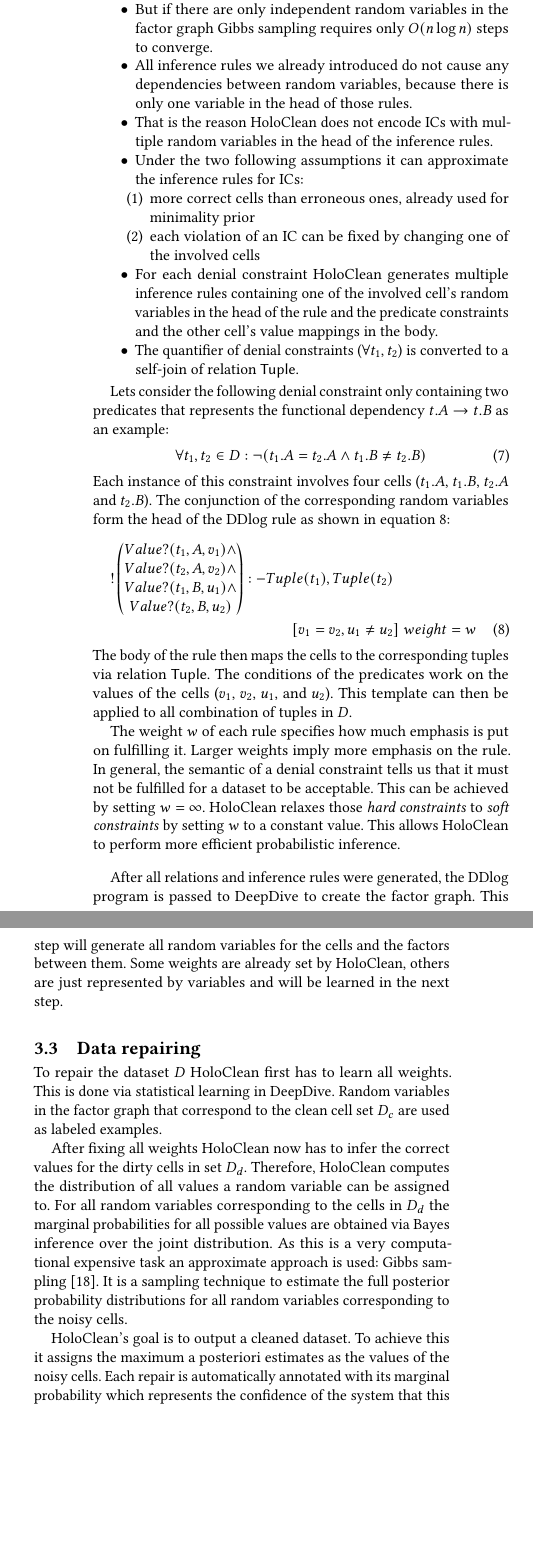
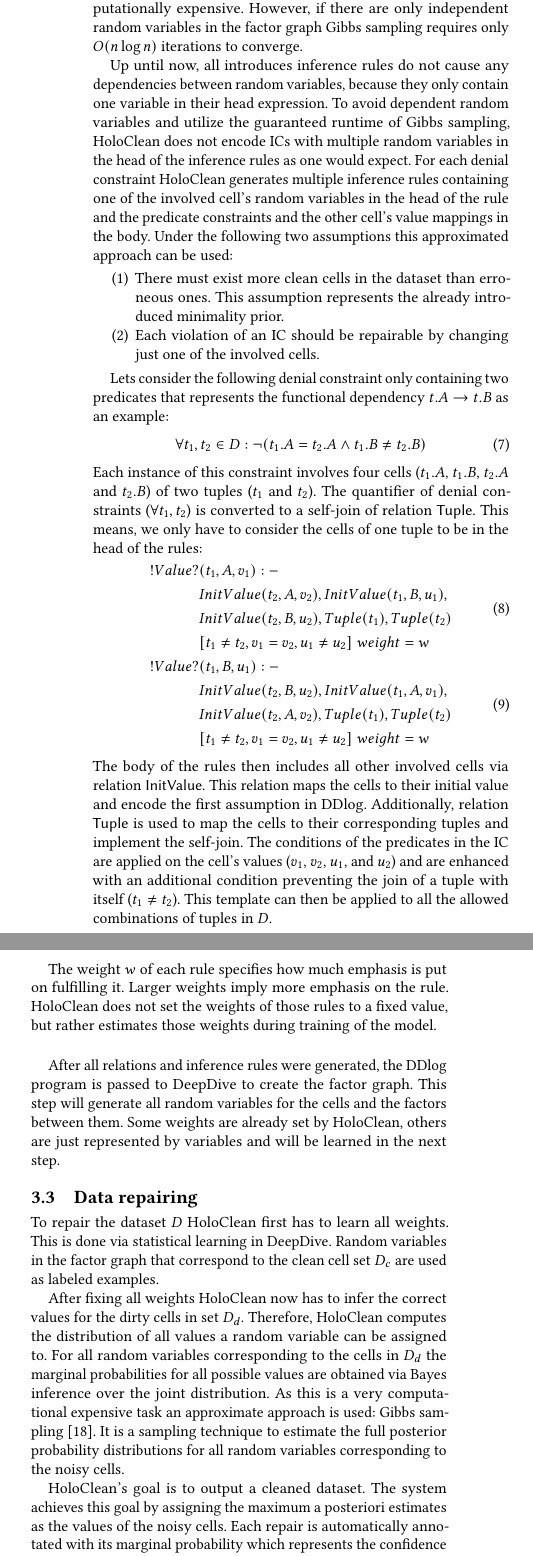
Before and after one commit to CodeLionX/holoclean-summary-paper, a LaTeX paper (holoclean.tex, which reads holoclean_body.tex): two parts of the columns of page 4 of 5, joined at a grey line, cut so that both start at the same text, the shorter picture padded with empty space. Compiled offline with pdfLaTeX.

Commit message:
updated ic description and added table for runtime

```diff
--- a/holoclean_body.tex
+++ b/holoclean_body.tex
@@ -227,12 +221,0 @@
-    \item This process is computationally expensive.
-    \item But if there are only independent random variables in the factor graph Gibbs sampling requires only $O(n \log n)$ steps to converge.
-    \item All inference rules we already introduced do not cause any dependencies between random variables, because there is only one variable in the head of those rules.
-    \item That is the reason \holoclean{} does not encode \glspl{ic} with multiple random variables in the head of the inference rules.
-    \item Under the two following assumptions it can approximate the inference rules for \glspl{ic}:
-      \begin{enumerate}
-        \item more correct cells than erroneous ones, already used for minimality prior
-        \item each violation of an \gls{ic} can be fixed by changing one of the involved cells
-      \end{enumerate}
-    \item For each denial constraint \holoclean{} generates multiple inference rules containing one of the involved cell's random variables in the head of the rule and the predicate constraints and the other cell's value mappings in the body.
-    \item The quantifier of denial constraints ($\forall t_1, t_2$) is converted to a self-join of relation \ddrule{Tuple}.
-  \end{itemize}
@@ -239,31 +226,46 @@
+  This process iterates over all random variables of the factor graph and samples a value for a single variable from its conditional distribution, while keeping all other variables fixed.
+  This approximate inference process is still computationally expensive.
+  However, if there are only independent random variables in the factor graph Gibbs sampling requires only $O(n \log n)$ iterations to converge.
+
+  Up until now, all introduces inference rules do not cause any dependencies between random variables, because they only contain one variable in their head expression.
+  To avoid dependent random variables and utilize the guaranteed runtime of Gibbs sampling, \holoclean{} does not encode \glspl{ic} with multiple random variables in the head of the inference rules as one would expect.
+  For each denial constraint \holoclean{} generates multiple inference rules containing one of the involved cell's random variables in the head of the rule and the predicate constraints and the other cell's value mappings in the body.
+  Under the following two assumptions this approximated approach can be used:
+  \begin{enumerate}
+    \item There must exist more clean cells in the dataset than erroneous ones. This assumption represents the already introduced minimality prior.
+    \item Each violation of an \gls{ic} should be repairable by changing just one of the involved cells.
+  \end{enumerate}
 
   Lets consider the following denial constraint only containing two predicates that represents the functional dependency $t.A \to t.B$ as an example:
   \begin{equation}
     \forall t_1, t_2 \in D: \neg(t_1.A = t_2.A \land t_1.B \neq t_2.B)
   \end{equation}
-  Each instance of this constraint involves four cells ($t_1.A$, $t_1.B$, $t_2.A$ and $t_2.B$).
-  The conjunction of the corresponding random variables form the head of the \ddlog{} rule as shown in equation~\ref{equ:ic}:
-  \begin{multline}
-    !
-    \begin{pmatrix}
-      Value?(t_1,A,v_1) \land\\
-      Value?(t_2,A,v_2) \land\\
-      Value?(t_1,B,u_1) \land\\
-      Value?(t_2,B,u_2)
-    \end{pmatrix}
-    :- Tuple(t_1),Tuple(t_2)\\
-    [v_1 = v_2, u_1 \neq u_2]\ weight=w\label{equ:ic}
-  \end{multline}
-  The body of the rule then maps the cells to the corresponding tuples via relation \ddrule{Tuple}.
-  The conditions of the predicates work on the values of the cells ($v_1$, $v_2$, $u_1$, and $u_2$).
-  This template can then be applied to all combination of tuples in $D$.
+  Each instance of this constraint involves four cells ($t_1.A$, $t_1.B$, $t_2.A$ and $t_2.B$) of two tuples ($t_1$ and $t_2$).
+  The quantifier of denial constraints ($\forall t_1, t_2$) is converted to a self-join of relation \ddrule{Tuple}.
+  This means, we only have to consider the cells of one tuple to be in the head of the rules:
+  \begin{align}
+    \begin{split}
+      !Value?&(t_1,A,v_1):-\\
+      &InitValue(t_2,A,v_2), InitValue(t_1,B,u_1),\\
+      &InitValue(t_2,B,u_2), Tuple(t_1), Tuple(t_2)\\
+      &[t_1 \neq t_2, v_1 = v_2, u_1 \neq u_2]\ weight=w%\label{equ:relaxedIC1}
+    \end{split}\\
+    \begin{split}
+      !Value?&(t_1,B,u_1):-\\
+      &InitValue(t_2,B,u_2), InitValue(t_1,A,v_1),\\
+      &InitValue(t_2,A,v_2), Tuple(t_1), Tuple(t_2)\\
+      &[t_1 \neq t_2, v_1 = v_2, u_1 \neq u_2]\ weight=w%\label{equ:relaxedIC1}
+    \end{split}
+  \end{align}
+  The body of the rules then includes all other involved cells via relation \ddrule{InitValue}.
+  This relation maps the cells to their initial value and encode the first assumption in \ddlog.
+  Additionally, relation \ddrule{Tuple} is used to map the cells to their corresponding tuples and implement the self-join.
+  The conditions of the predicates in the \gls{ic} are applied on the cell's values ($v_1$, $v_2$, $u_1$, and $u_2$) and are enhanced with an additional condition preventing the join of a tuple with itself ($t_1 \neq t_2$).
+  This template can then be applied to all the allowed combinations of tuples in $D$.
 
   The weight $w$ of each rule specifies how much emphasis is put on fulfilling it.
   Larger weights imply more emphasis on the rule.
-  In general, the semantic of a denial constraint tells us that it must not be fulfilled for a dataset to be acceptable.
-  This can be achieved by setting $w=\infty$.
-  \holoclean{} relaxes those \textit{hard constraints} to \textit{soft constraints} by setting $w$ to a constant value.
-  This allows \holoclean{} to perform more efficient probabilistic inference.
+  \holoclean{} does not set the weights of those rules to a fixed value, but rather estimates those weights during training of the model.
 
   \bigskip
   After all relations and inference rules were generated, the \ddlog{} program is passed to \deepdive{} to create the factor graph.
@@ -282,8 +284,8 @@
   It is a sampling technique to estimate the full posterior probability distributions for all random variables corresponding to the noisy cells.
 
   \holoclean{}'s goal is to output a cleaned dataset.
-  To achieve this it assigns the maximum a posteriori estimates as the values of the noisy cells.
+  The system achieves this goal by assigning the maximum a posteriori estimates as the values of the noisy cells.
   Each repair is automatically annotated with its marginal probability which represents the confidence of the system that this repair is correct~\cite{holoclean}.
 
-  Example: If we consider a cell $c$, its domain $dom(c)=\{v_1, v_2\}$ and the inferred posterior distribution $P(c) = ( P(c = v_1), P(c = v_2) ) = ( 0.81, 0.19 )$ then \holoclean{} proposes the value $v_1$ as a repair for cell $c$ as it is the estimate with the highest marginal probability.
-  This also means that \holoclean{} is $81\%$ confident about this repair.
+  Example: If we consider a cell $c$, its domain $dom(c)=\{v_1, v_2\}$ and the inferred posterior distribution
+  \begin{equation}
@@ -290,3 +305,8 @@
 
 \section{Performance of \holoclean{}}\label{sec:performance}
 
+  \subsection{Setup}
+
+  \subsection{Accuracy of Repairs}
+
+  \subsection{Runtime of \holoclean{}}
```
Also changed, not shown: holoclean_body.tex (40 more changed lines).
